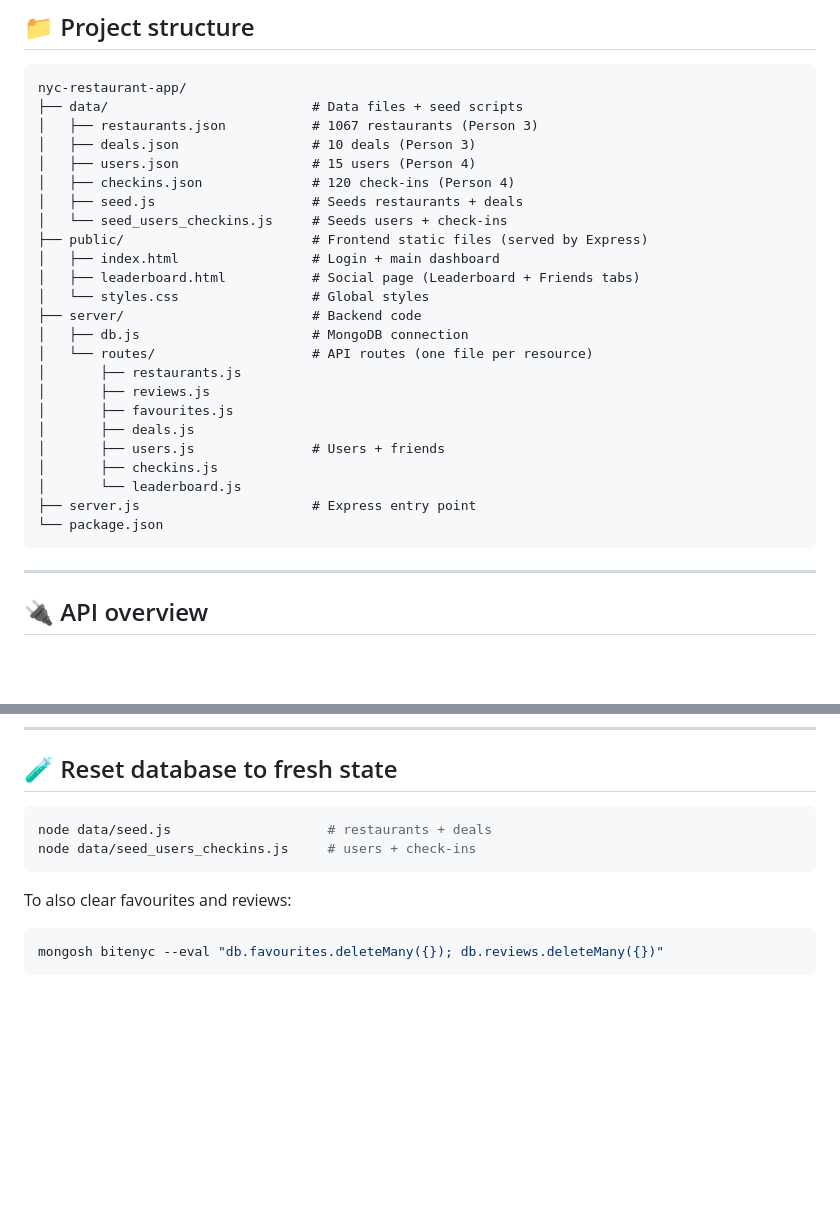
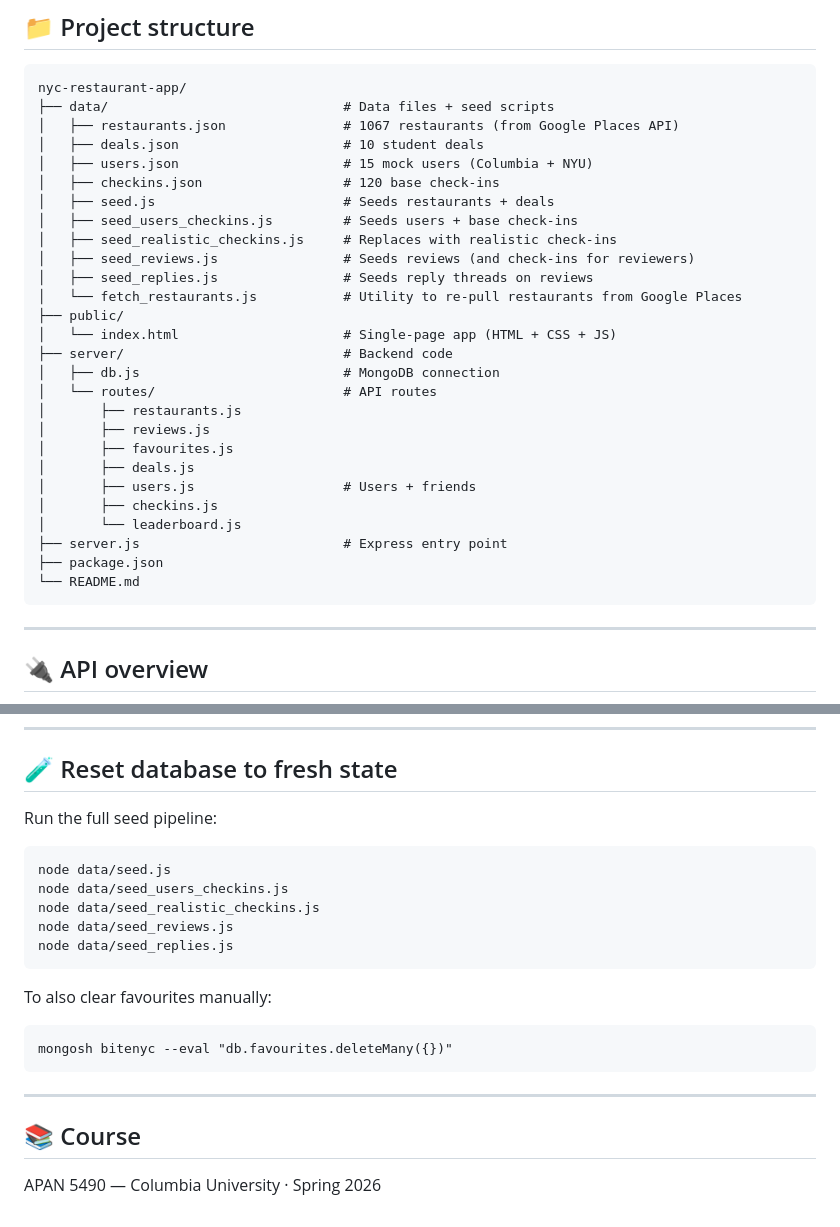
Before and after one commit to richardzhang1028-glitch/nyc-restaurant-app, a Markdown page: README.md, 2 parts joined by grey strips. GitHub-like rendering; blank space fills up the shorter version.

````diff
--- a/README.md
+++ b/README.md
@@ -73,29 +83,32 @@ Open **http://localhost:3000** in your browser.
 
 ```
 nyc-restaurant-app/
-├── data/                          # Data files + seed scripts
-│   ├── restaurants.json           # 1067 restaurants (Person 3)
-│   ├── deals.json                 # 10 deals (Person 3)
-│   ├── users.json                 # 15 users (Person 4)
-│   ├── checkins.json              # 120 check-ins (Person 4)
-│   ├── seed.js                    # Seeds restaurants + deals
-│   └── seed_users_checkins.js     # Seeds users + check-ins
-├── public/                        # Frontend static files (served by Express)
-│   ├── index.html                 # Login + main dashboard
-│   ├── leaderboard.html           # Social page (Leaderboard + Friends tabs)
-│   └── styles.css                 # Global styles
-├── server/                        # Backend code
-│   ├── db.js                      # MongoDB connection
-│   └── routes/                    # API routes (one file per resource)
+├── data/                              # Data files + seed scripts
+│   ├── restaurants.json               # 1067 restaurants (from Google Places API)
+│   ├── deals.json                     # 10 student deals
+│   ├── users.json                     # 15 mock users (Columbia + NYU)
+│   ├── checkins.json                  # 120 base check-ins
+│   ├── seed.js                        # Seeds restaurants + deals
+│   ├── seed_users_checkins.js         # Seeds users + base check-ins
+│   ├── seed_realistic_checkins.js     # Replaces with realistic check-ins
+│   ├── seed_reviews.js                # Seeds reviews (and check-ins for reviewers)
+│   ├── seed_replies.js                # Seeds reply threads on reviews
+│   └── fetch_restaurants.js           # Utility to re-pull restaurants from Google Places
+├── public/
+│   └── index.html                     # Single-page app (HTML + CSS + JS)
+├── server/                            # Backend code
+│   ├── db.js                          # MongoDB connection
+│   └── routes/                        # API routes
 │       ├── restaurants.js
 │       ├── reviews.js
 │       ├── favourites.js
 │       ├── deals.js
-│       ├── users.js               # Users + friends
+│       ├── users.js                   # Users + friends
 │       ├── checkins.js
 │       └── leaderboard.js
-├── server.js                      # Express entry point
-└── package.json
+├── server.js                          # Express entry point
+├── package.json
+└── README.md
 ```
 
 ---
@@ -169,12 +206,24 @@ All endpoints are prefixed with `/api` and return JSON.
 
 ## 🧪 Reset database to fresh state
 
-```bash
-node data/seed.js                    # restaurants + deals
-node data/seed_users_checkins.js     # users + check-ins
+Run the full seed pipeline:
+
+```
+node data/seed.js
+node data/seed_users_checkins.js
+node data/seed_realistic_checkins.js
+node data/seed_reviews.js
+node data/seed_replies.js
 ```
 
-To also clear favourites and reviews:
-```bash
-mongosh bitenyc --eval "db.favourites.deleteMany({}); db.reviews.deleteMany({})"
+To also clear favourites manually:
+
 ```
+mongosh bitenyc --eval "db.favourites.deleteMany({})"
+```
+
+---
+
+## 📚 Course
+
+APAN 5490 — Columbia University · Spring 2026
````
Also changed, not shown: other parts of README.md (+66 -32 lines).
